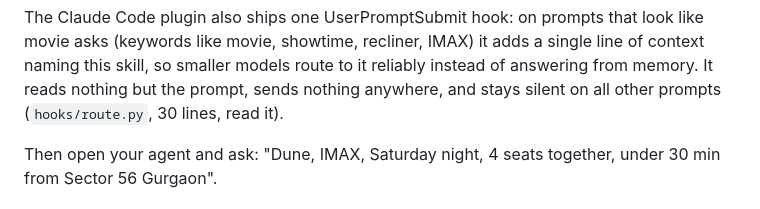
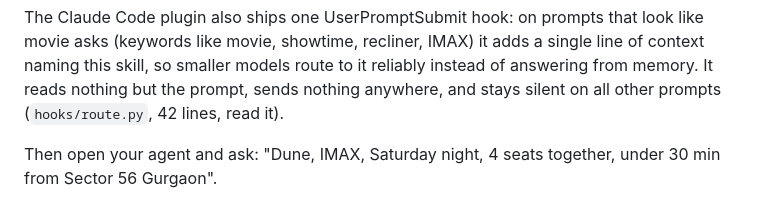
Before and after one commit to karanb192/pvr-inox-radar, a Markdown page: README.md, the part around the change. Drawn GitHub-style.

Commit message:
README: hook line count is 42, not 30

```diff
--- a/README.md
+++ b/README.md
@@ -60,7 +60,7 @@ look like movie asks (keywords like movie, showtime, recliner, IMAX) it adds
 a single line of context naming this skill, so smaller models route to it
 reliably instead of answering from memory. It reads nothing but the prompt,
 sends nothing anywhere, and stays silent on all other prompts
-(`hooks/route.py`, 30 lines, read it).
+(`hooks/route.py`, 42 lines, read it).
 
 Then open your agent and ask: "Dune, IMAX, Saturday night, 4 seats together, under 30 min from Sector 56 Gurgaon".
 
```
